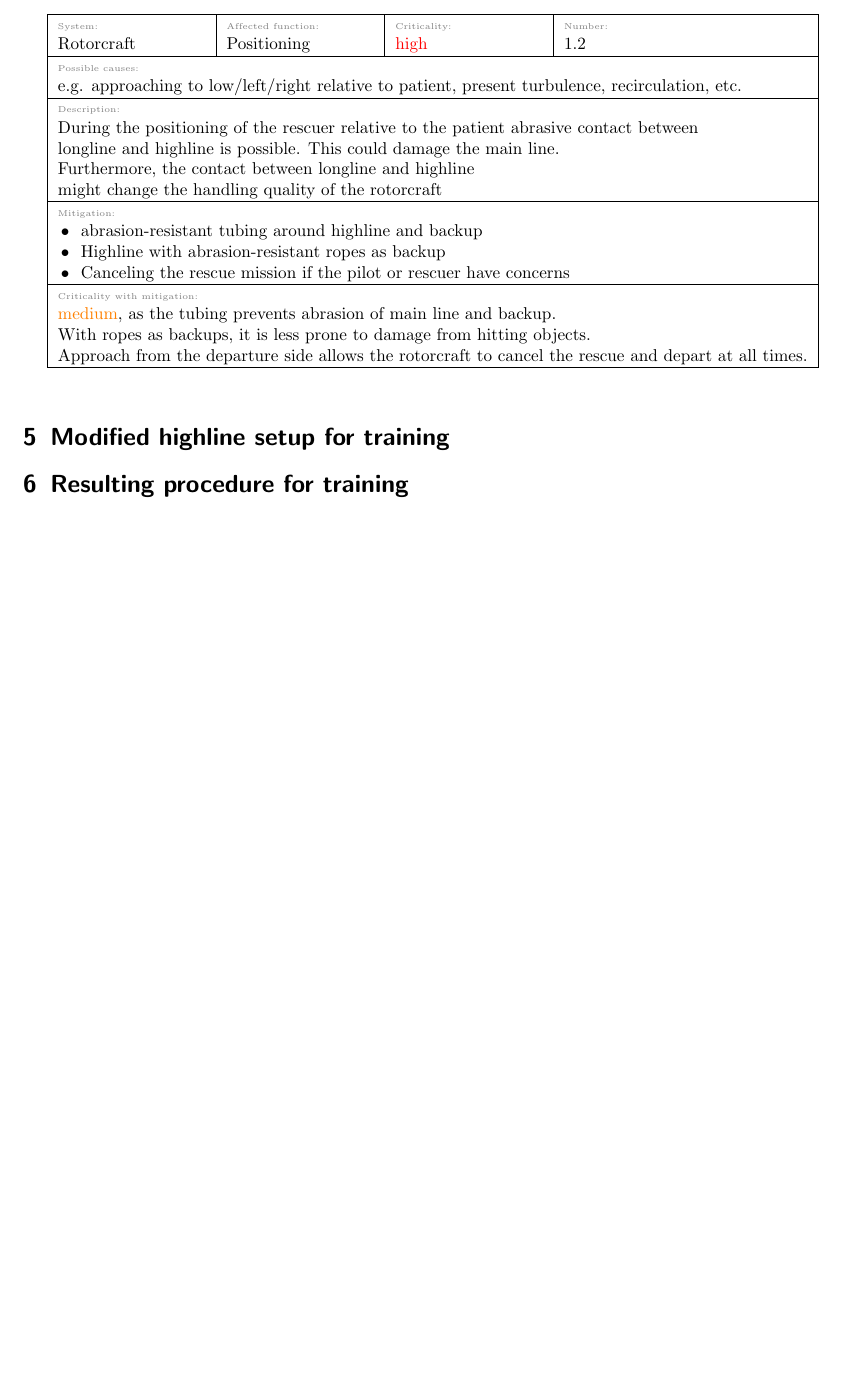
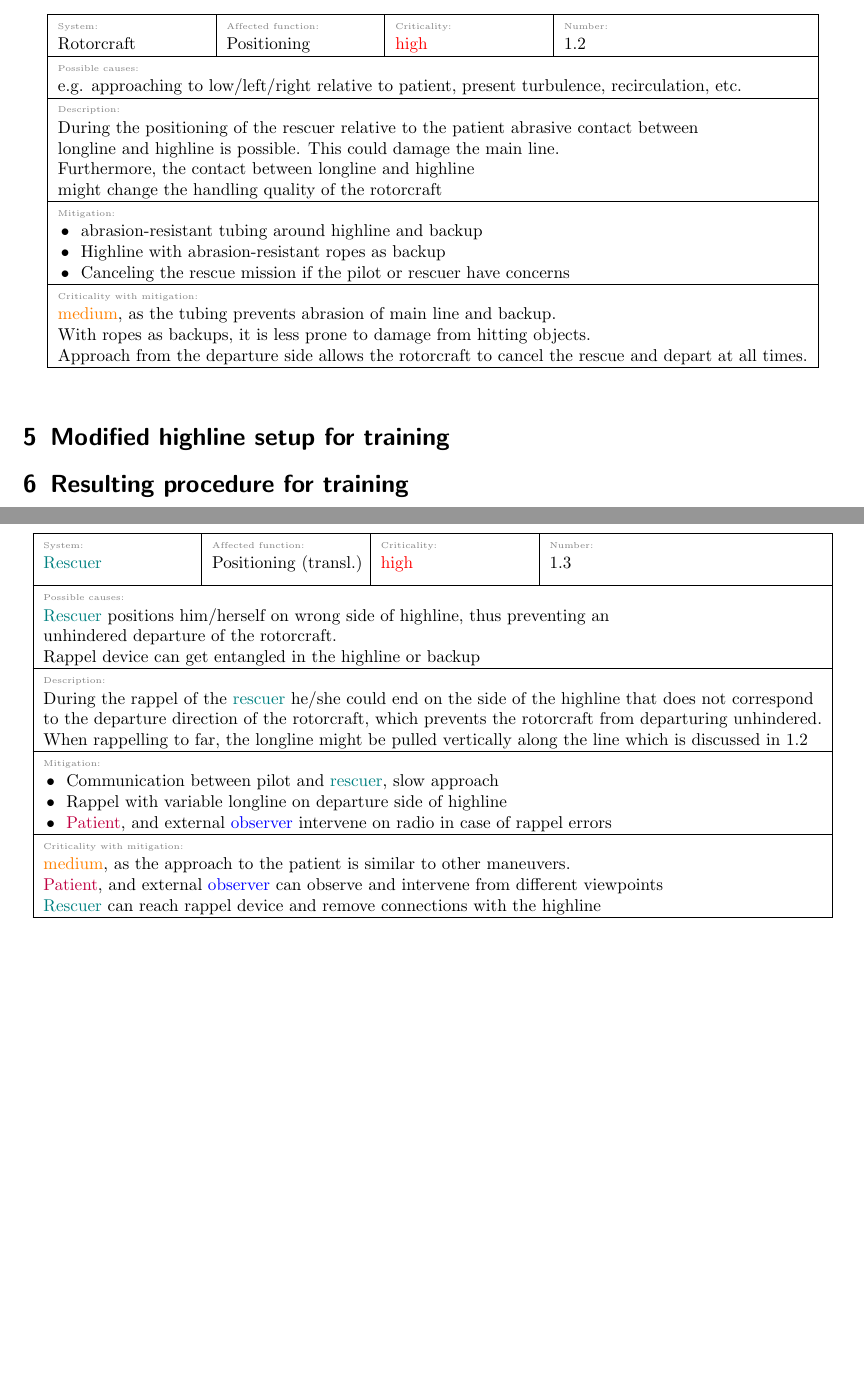
Before and after one commit to JBludau/Highline-Rescue-Project, a LaTeX document (doc_src/functional_hazard_analysis_longline/fha_longline.tex): part of page 4 of 4 before the commit and two parts of pages 4 and 5 of 5 after it, the two joined at a grey line, cut so that both start at the same text, the shorter picture padded with empty space. Compiled offline with pdfLaTeX.

Commit message:
added translation of 1.3

```diff
--- a/doc_src/functional_hazard_analysis_longline/fha_longline.tex
+++ b/doc_src/functional_hazard_analysis_longline/fha_longline.tex
@@ -316,6 +316,35 @@ Risks that originate solely from using a rotorcraft+rescuer+longline during the
 	     	 Approach from the departure side allows the rotorcraft to cancel the rescue and depart at all times.}
 	     	]
 
+%1.3
+\fhaTable[fhaSystemKeyValue=
+			\textcolor{teal}{Rescuer},
+		 fhaFunctionKeyValue=
+		 	Positioning (transl.),
+	     fhaCritPreKeyValue=
+	     	\textcolor{red}{high},
+	     fhaNumberKeyValue=
+	     	1.3,
+	     fhaCausesKeyValue=
+	     	{\textcolor{teal}{Rescuer} positions him/herself on wrong side of highline, thus preventing an \\
+	     	 unhindered departure of the rotorcraft.\\
+	     	 Rappel device can get entangled in the highline or backup},
+	     fhaDescriptionKeyValue=
+	     	{During the rappel of the \textcolor{teal}{rescuer} he/she could end on the side of the highline that does not correspond \\
+	     	 to the departure direction of the rotorcraft, which prevents the rotorcraft from departuring unhindered.\\
+	     	  When rappelling to far, the longline might be pulled vertically along the line which is discussed in 1.2},
+	     fhaMitigationKeyValue=
+	     	{
+	     	\tabitem Communication between pilot and \textcolor{teal}{rescuer}, slow approach\\
+	     	\tabitem Rappel with variable longline on departure side of highline \\
+	     	\tabitem \textcolor{purple}{Patient}, and external \textcolor{blue}{observer} intervene on radio in case of rappel errors
+	     	},
+	     fhaCritPostKeyValue=
+	     	{\textcolor{orange}{medium}, as the approach to the patient is similar to other maneuvers. \\
+	     	 \textcolor{purple}{Patient}, and external \textcolor{blue}{observer} can observe and intervene from different viewpoints \\
+	     	 \textcolor{teal}{Rescuer} can reach rappel device and remove connections with the highline}
+	     	]
+
 
 \section{Modified highline setup for training}
 \label{sec:modified}
```
